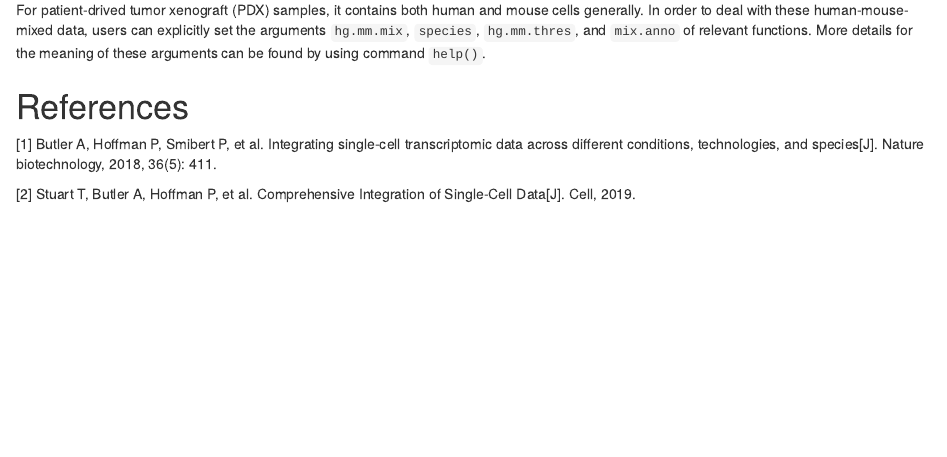
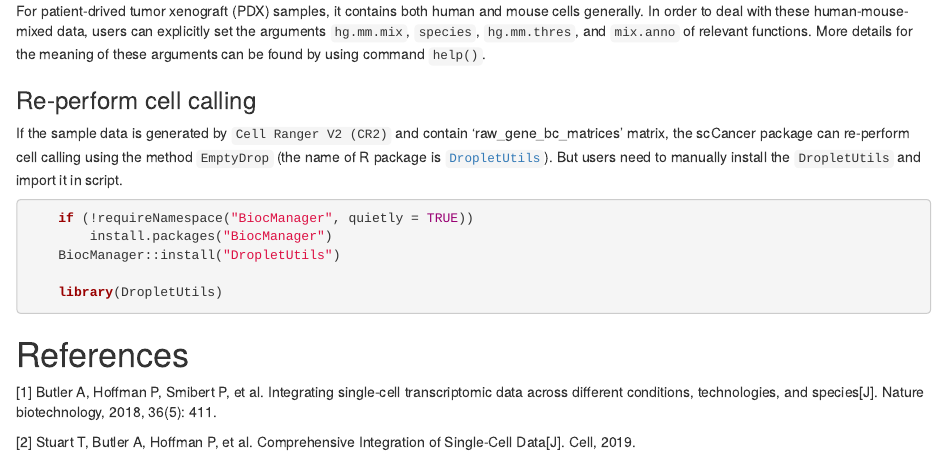
Before and after one commit to wguo-research/scCancer, an R Markdown document (vignettes/scCancer.Rmd): the page in a window 1100 px wide, from 3940 px down before the commit and from 3840 px down after it, so that both start at the same text. Rendered offline with R 4.5, knitr and Pandoc, with nearby package versions; drawn as R Markdown's standard HTML page in place of the format the file asks for; some code elsewhere in the file could not run offline.

Commit message:
add Re-perform cell calling

````diff
--- a/vignettes/scCancer.Rmd
+++ b/vignettes/scCancer.Rmd
@@ -260,6 +255,18 @@ Users can also modify the value of these arguments according to their needs.
 For patient-drived tumor xenograft (PDX) samples, it contains both human and mouse cells generally. In order to deal with these human-mouse-mixed data, users can explicitly set the arguments `hg.mm.mix`, `species`, `hg.mm.thres`, and `mix.anno` of relevant functions.
 More details for the meaning of these arguments can be found by using command `help()`.
 
+
+### Re-perform cell calling
+If the sample data is generated by `Cell Ranger V2 (CR2)` and contain 'raw_gene_bc_matrices' matrix, the scCancer package can re-perform cell calling using
+the method `EmptyDrop` (the name of R package is [`DropletUtils`](http://bioconductor.org/packages/release/bioc/html/DropletUtils.html)). But users need to manually install the `DropletUtils` and import it in script.
+
+```{r eval=FALSE}
+    if (!requireNamespace("BiocManager", quietly = TRUE))
+        install.packages("BiocManager")
+    BiocManager::install("DropletUtils")
+
+    library(DropletUtils)
+```
 
 
 
````
Also changed, not shown: vignettes/scCancer.Rmd (5 more changed lines).
